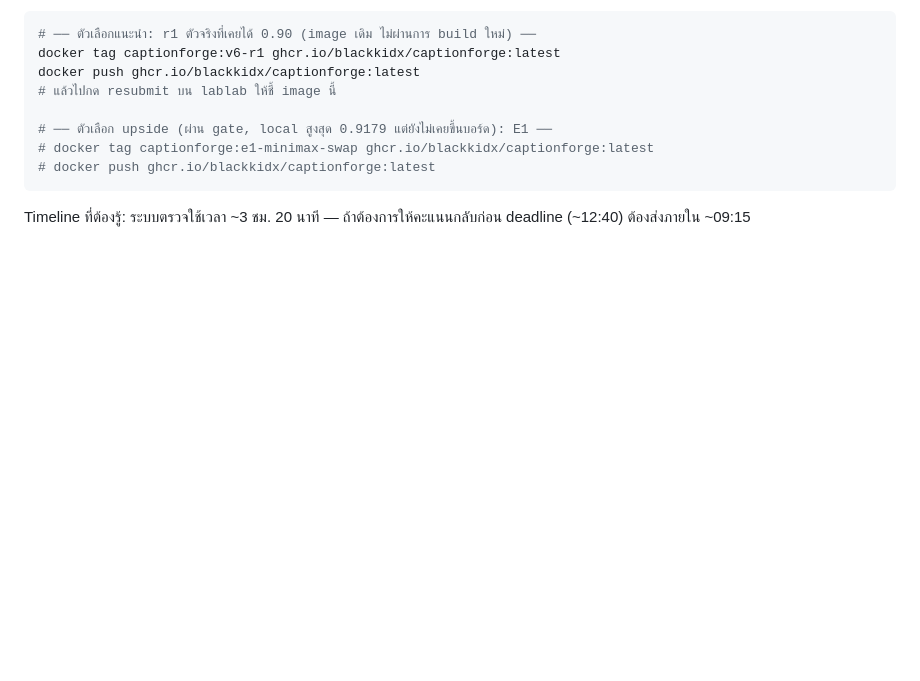
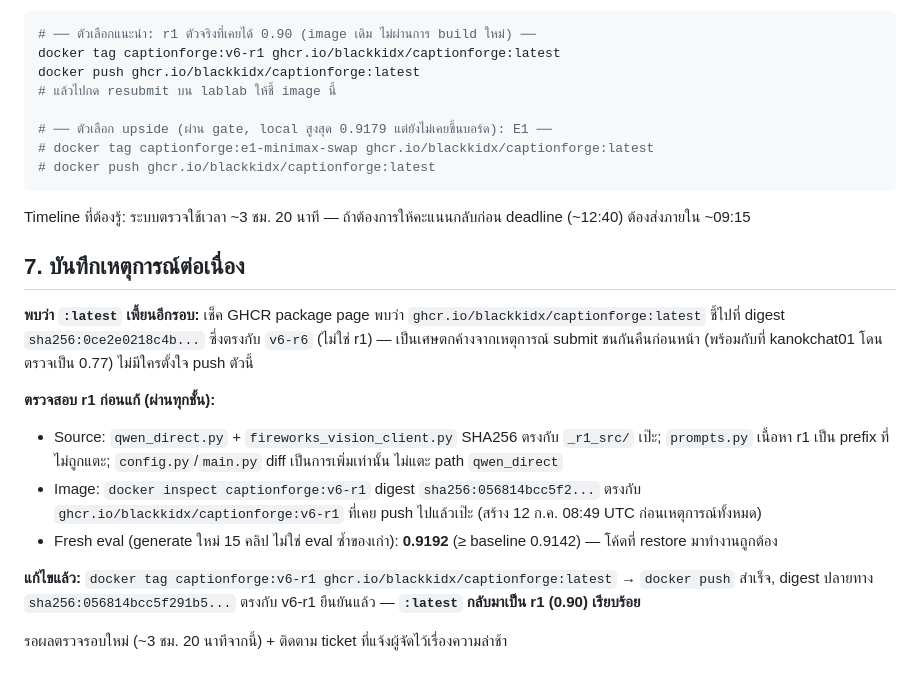
Before and after one commit to Kanokchat01/captionforge, a Markdown page: recovery_analysis.md, the part around the change. Drawn GitHub-style; blank space fills up the shorter version.

Commit message:
record :latest fixed back to r1 (was accidentally r6 from submission collision)

````diff
--- a/recovery_analysis.md
+++ b/recovery_analysis.md
@@ -74,3 +74,16 @@ docker push ghcr.io/blackkidx/captionforge:latest
 ```
 
 Timeline ที่ต้องรู้: ระบบตรวจใช้เวลา ~3 ชม. 20 นาที — ถ้าต้องการให้คะแนนกลับก่อน deadline (~12:40) ต้องส่งภายใน ~09:15
+
+## 7. บันทึกเหตุการณ์ต่อเนื่อง
+
+**พบว่า `:latest` เพี้ยนอีกรอบ:** เช็ค GHCR package page พบว่า `ghcr.io/blackkidx/captionforge:latest` ชี้ไปที่ digest `sha256:0ce2e0218c4b...` ซึ่งตรงกับ `v6-r6` (ไม่ใช่ r1) — เป็นเศษตกค้างจากเหตุการณ์ submit ชนกันคืนก่อนหน้า (พร้อมกับที่ kanokchat01 โดนตรวจเป็น 0.77) ไม่มีใครตั้งใจ push ตัวนี้
+
+**ตรวจสอบ r1 ก่อนแก้ (ผ่านทุกชั้น):**
+- Source: `qwen_direct.py` + `fireworks_vision_client.py` SHA256 ตรงกับ `_r1_src/` เป๊ะ; `prompts.py` เนื้อหา r1 เป็น prefix ที่ไม่ถูกแตะ; `config.py`/`main.py` diff เป็นการเพิ่มเท่านั้น ไม่แตะ path `qwen_direct`
+- Image: `docker inspect captionforge:v6-r1` digest `sha256:056814bcc5f2...` ตรงกับ `ghcr.io/blackkidx/captionforge:v6-r1` ที่เคย push ไปแล้วเป๊ะ (สร้าง 12 ก.ค. 08:49 UTC ก่อนเหตุการณ์ทั้งหมด)
+- Fresh eval (generate ใหม่ 15 คลิป ไม่ใช่ eval ซ้ำของเก่า): **0.9192** (≥ baseline 0.9142) — โค้ดที่ restore มาทำงานถูกต้อง
+
+**แก้ไขแล้ว:** `docker tag captionforge:v6-r1 ghcr.io/blackkidx/captionforge:latest` → `docker push` สำเร็จ, digest ปลายทาง `sha256:056814bcc5f291b5...` ตรงกับ v6-r1 ยืนยันแล้ว — **`:latest` กลับมาเป็น r1 (0.90) เรียบร้อย**
+
+รอผลตรวจรอบใหม่ (~3 ชม. 20 นาทีจากนี้) + ติดตาม ticket ที่แจ้งผู้จัดไว้เรื่องความล่าช้า
````
